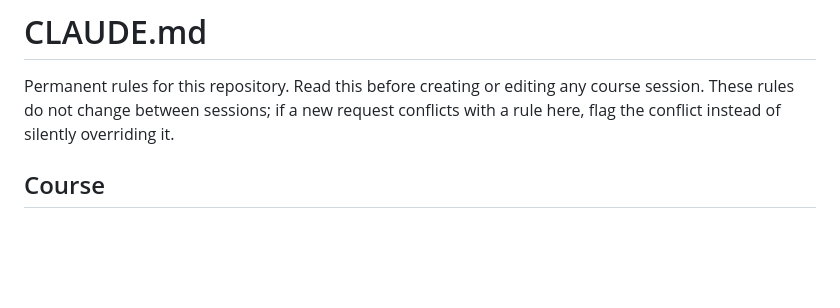
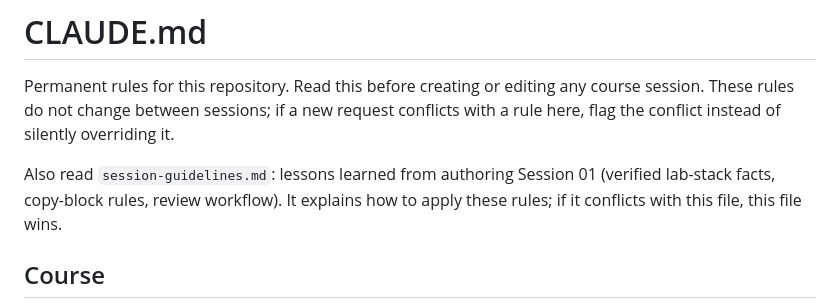
Before and after one commit to waelbouazizii/laravel-codelabs, a Markdown page: CLAUDE.md, the part around one of its changes. Drawn GitHub-style; blank space fills up the shorter version.

```diff
--- a/CLAUDE.md
+++ b/CLAUDE.md
@@ -3,6 +3,10 @@
 Permanent rules for this repository. Read this before creating or editing any
 course session. These rules do not change between sessions; if a new request
 conflicts with a rule here, flag the conflict instead of silently overriding it.
+
+Also read `session-guidelines.md`: lessons learned from authoring Session 01
+(verified lab-stack facts, copy-block rules, review workflow). It explains how
+to apply these rules; if it conflicts with this file, this file wins.
 
 ## Course
 
```
Also changed, not shown: other parts of CLAUDE.md (+35 -0 lines), course-plan.md (added, +291 -0 lines), laravel13-conventions.md (added, +297 -0 lines).
